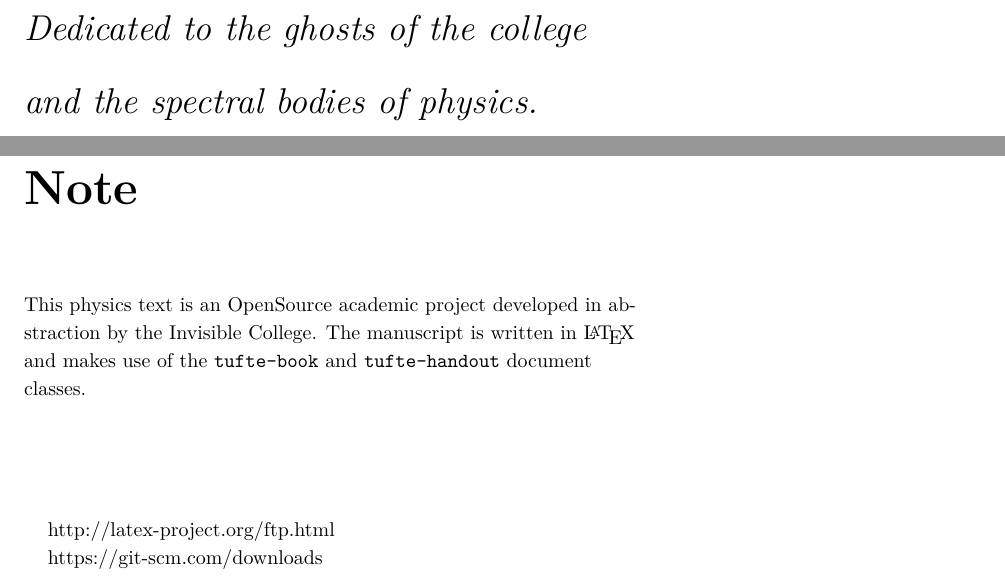
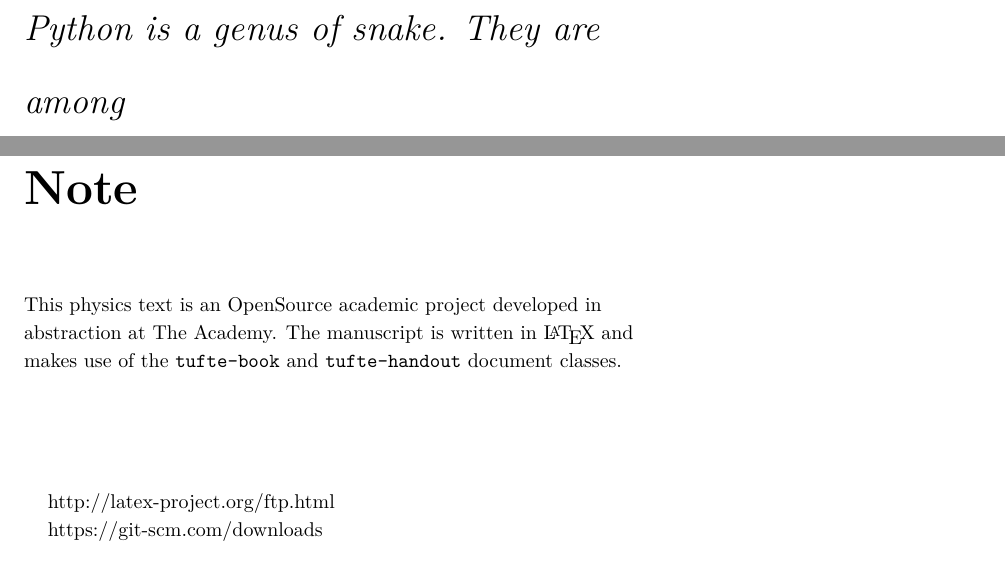
Before and after one commit to dbswnstn9/homework.1, a LaTeX book (python_book.tex): two parts of pages 11 and 13 of 17, joined at a grey line, cut at the place of the change. Compiled offline with XeLaTeX; a LaTeX package or settings file that is missing is left out.

Commit message:
changed title

```diff
--- a/python_book.tex
+++ b/python_book.tex
@@ -4,9 +4,9 @@
 
 %%
 % Book metadata
-\title{Introduction \\to Mechanics \thanks{Thanks to Edward R.~Tufte for his inspiration.}}
+\title{Introduction \\to Python \thanks{Thanks to Edward R.~Tufte for his inspiration.}}
 \author[The Tufte-LaTeX Developers]{Dr. Doeg}
-\publisher{The Invisible College}
+\publisher{The Academy}
 
 %%
 % If they're installed, use Bergamo and Chantilly from www.fontsite.com.
@@ -76,20 +76,8 @@
 % Prints a trailing space in a smart way.
 \usepackage{xspace}
 
-%%
-% Some shortcuts for Tufte's book titles.  The lowercase commands will
-% produce the initials of the book title in italics.  The all-caps commands
-% will print out the full title of the book in italics.
-\newcommand{\vdqi}{\textit{VDQI}\xspace}
-\newcommand{\ei}{\textit{EI}\xspace}
-\newcommand{\ve}{\textit{VE}\xspace}
-\newcommand{\be}{\textit{BE}\xspace}
-\newcommand{\VDQI}{\textit{The Visual Display of Quantitative Information}\xspace}
-\newcommand{\EI}{\textit{Envisioning Information}\xspace}
-\newcommand{\VE}{\textit{Visual Explanations}\xspace}
-\newcommand{\BE}{\textit{Beautiful Evidence}\xspace}
 
-\newcommand{\TL}{Tufte-\LaTeX\xspace}
+
 
 % Prints the month name (e.g., January) and the year (e.g., 2008)
 \newcommand{\monthyear}{%
@@ -238,7 +222,7 @@ under the License.\index{license}
 \begin{doublespace}
 \noindent\fontsize{18}{22}\selectfont\itshape
 \nohyphenation
-Dedicated to the ghosts of the college and the spectral bodies of physics.
+Python is a genus of snake.  They are among
 % \mbox{Edward R.~Tufte}
 %and \mbox{Donald E.~Knuth}.
 \end{doublespace}
@@ -250,7 +234,7 @@ Dedicated to the ghosts of the college and the spectral bodies of physics.
 %\cleardoublepage
 \chapter*{Note}
 
-This physics text is an OpenSource academic project developed in abstraction by the Invisible College.  The manuscript is written in \LaTeX \ and makes use of the \doccls{tufte-book} and \doccls{tufte-handout} document classes.
+This physics text is an OpenSource academic project developed in abstraction at The Academy.  The manuscript is written in \LaTeX \ and makes use of the \doccls{tufte-book} and \doccls{tufte-handout} document classes.
 
 \vspace{2cm}
 
```
Also changed, not shown: python_book.pdf, python_book.tex (8 more changed lines).
